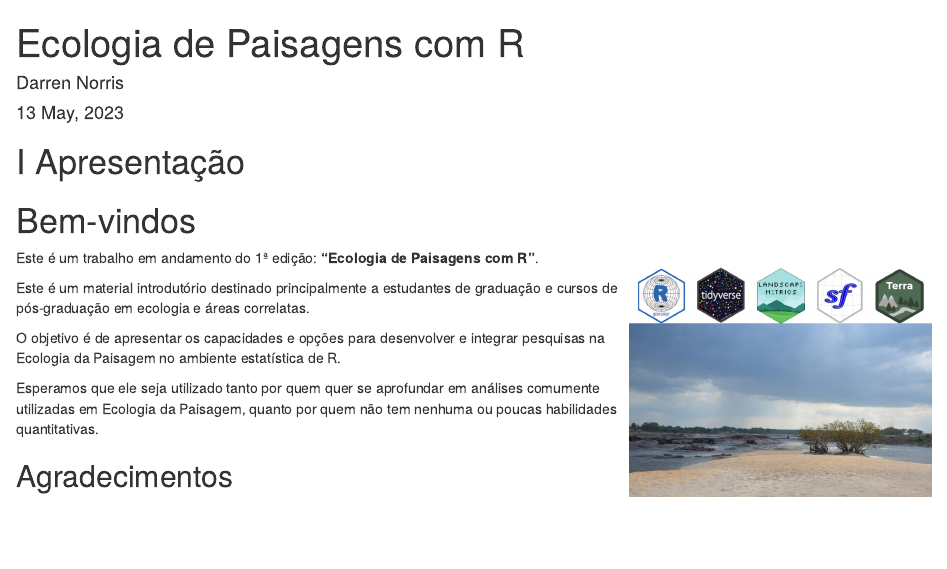
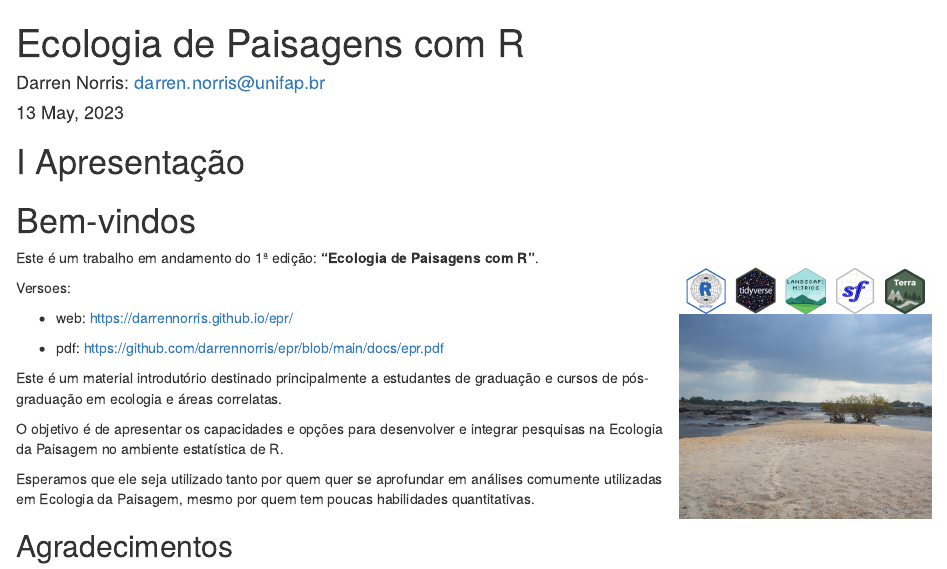
Before and after one commit to darrennorris/epr, an R Markdown document (index.Rmd): the page in a window 1100 px wide, from its top. Rendered offline with R 4.5, knitr and Pandoc, with nearby package versions; drawn as R Markdown's standard HTML page in place of the format the file asks for.

Commit message:
tidy file structure

```diff
--- a/_bookdown.yml
+++ b/_bookdown.yml
@@ -10,3 +10,16 @@ language:
   label:
     fig: "Figura "
     tab: "Tabela "
+
+rmd_files:
+  - "index.Rmd"
+  - "00-preface.Rmd"
+  - "00-intro.Rmd"
+  - "01-escala.Rmd"
+  - "02-metricas.Rmd"
+  - "03-exemplo-lorenco.Rmd"
+  - "04-codigo-livro.Rmd"
+  - "05-codigo-raster.Rmd"
+  - "06-codigo-vector.Rmd"
+  - "98-references.Rmd"
+  - "99-solutions.Rmd"
--- a/_output.yml
+++ b/_output.yml
@@ -2,7 +2,7 @@ bookdown::gitbook:
   css: style.css
   config:
     toc:
-      collapse: subsection
+      collapse: section
       before: |
         <li><a href="./">epr</a></li>
       after: |
@@ -11,4 +11,3 @@ bookdown::gitbook:
 bookdown::pdf_document2:
  includes:
       in_header: preamble.txe
- always_allow_html: true
--- a/index.Rmd
+++ b/index.Rmd
@@ -1,6 +1,6 @@
 ---
 title: "Ecologia de Paisagens com R"
-author: "Darren Norris"
+author: "Darren Norris: darren.norris@unifap.br"
 date: "`r Sys.setlocale('LC_TIME', 'Portuguese'); format(Sys.time(), '%d %B, %Y')`"
 site: bookdown::bookdown_site
 bibliography: references.bib
@@ -9,7 +9,6 @@ cover-image: cover.jpg # relative to index
 description: "This is a minimal example."
 github-repo: darrennorris/epr
 toc-title: Sumário
-part-title: Parte
 urlcolor: blue
 ---
 
@@ -20,17 +19,22 @@ urlcolor: blue
 # Bem-vindos {.unnumbered}
 
 
-<img align="right" src="cover.jpg" width="300" style="margin-top: 20px">
-
+<img align="right" src="cover.jpg" width="250" style="margin-top: 20px">
 
 Este é um trabalho em andamento do 1ª edição:
 **"Ecologia de Paisagens com R"**.
+
+Versoes:
+
+-  web: https://darrennorris.github.io/epr/
+
+-  pdf: https://github.com/darrennorris/epr/blob/main/docs/epr.pdf
 
 Este é um material introdutório destinado principalmente a estudantes de graduação e cursos de pós-graduação em ecologia e áreas correlatas.
 
 O objetivo é de apresentar os capacidades e opções para desenvolver e integrar pesquisas na Ecologia da Paisagem no ambiente estatística de R.
 
-Esperamos que ele seja utilizado tanto por quem quer se aprofundar em análises comumente utilizadas em Ecologia da Paisagem, quanto por quem não tem nenhuma ou poucas habilidades quantitativas.
+Esperamos que ele seja utilizado tanto por quem quer se aprofundar em análises comumente utilizadas em Ecologia da Paisagem, mesmo por quem tem poucas habilidades quantitativas.
 
 ## Agradecimentos {.unnumbered}
 
```
Also changed, not shown: 00-intro.Rmd (renamed from 03-intro.Rmd), 00-preface.Rmd (renamed from 02-preface.Rmd), 01-escala.Rmd (renamed from 04-escala.Rmd), 02-metricas.Rmd (renamed from 05-metricas.Rmd), 03-exemplo-lorenco.Rmd (renamed from 06-exemplo-lorenco.Rmd), 04-codigo-livro.Rmd (renamed from 07-codigo-livro.Rmd), 05-codigo-raster.Rmd (renamed from 08-codigo-raster.Rmd), 06-codigo-vector.Rmd (renamed from 09-codigo-vector.Rmd), 98-references.Rmd (renamed from 10-references.Rmd), 99-solutions.Rmd (renamed from 11-solutions.Rmd), docs/search_index.json, figures/fig_comp_linear.pdf, 11 other files.
